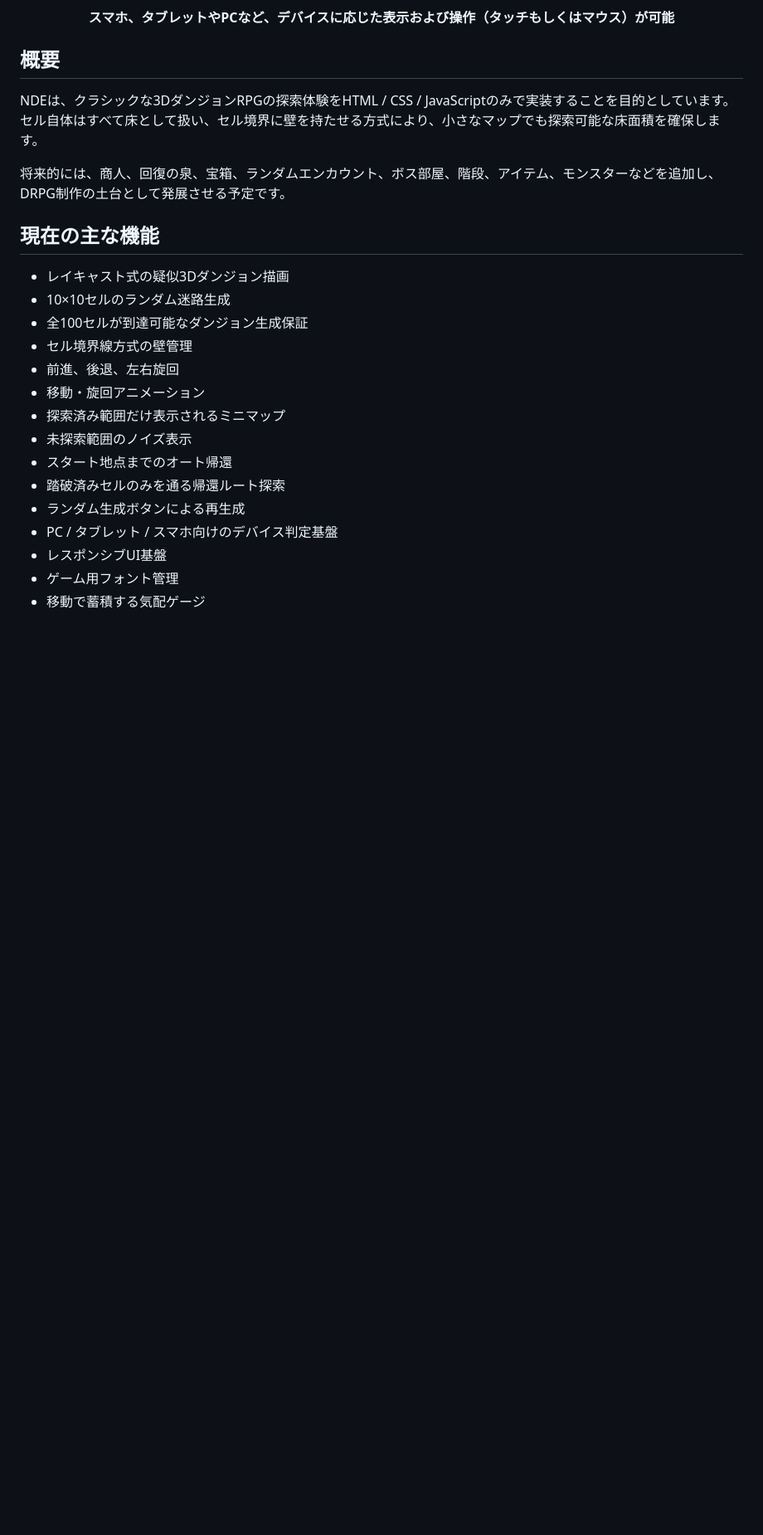
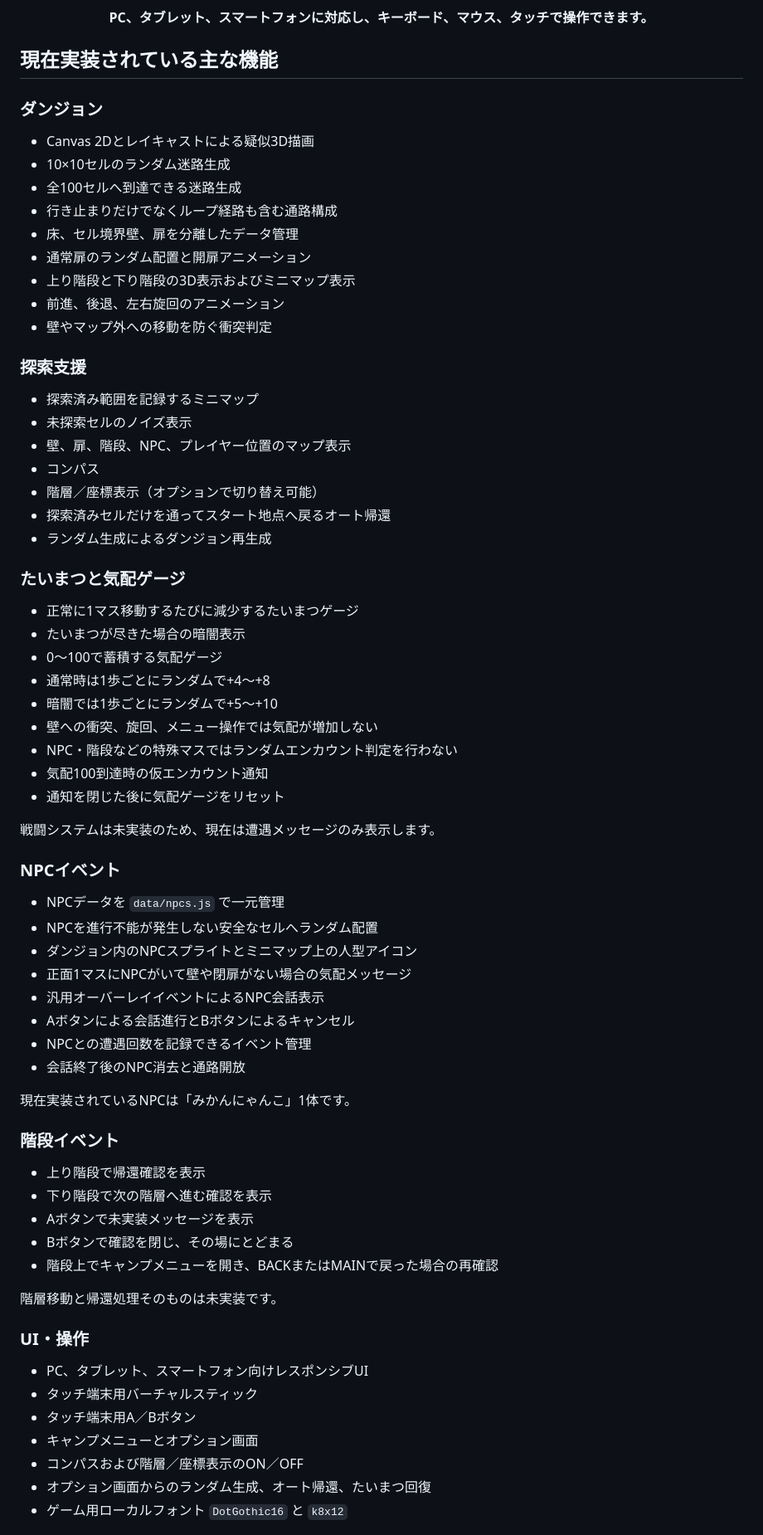
Before and after one commit to spinel-azure/never-dungeon-engine, a Markdown page: README.md, the part around one of its changes. Shown at 83% size. Drawn GitHub-style; blank space fills up the shorter version.

Commit message:
docs: update README for current NDE features

```diff
--- a/README.md
+++ b/README.md
@@ -15,30 +16,77 @@ Never Dungeon Engine（NDE）は、ブラウザ上で動作する3Dダンジョ
 </p>
 
 <p align="center">
-  <b>スマホ、タブレットやPCなど、デバイスに応じた表示および操作（タッチもしくはマウス）が可能</b>
+  <b>PC、タブレット、スマートフォンに対応し、キーボード、マウス、タッチで操作できます。</b>
 </p>
 
-## 概要
+## 現在実装されている主な機能
 
-NDEは、クラシックな3DダンジョンRPGの探索体験をHTML / CSS / JavaScriptのみで実装することを目的としています。
-セル自体はすべて床として扱い、セル境界に壁を持たせる方式により、小さなマップでも探索可能な床面積を確保します。
+### ダンジョン
 
-将来的には、商人、回復の泉、宝箱、ランダムエンカウント、ボス部屋、階段、アイテム、モンスターなどを追加し、DRPG制作の土台として発展させる予定です。
+- Canvas 2Dとレイキャストによる疑似3D描画
+- 10×10セルのランダム迷路生成
+- 全100セルへ到達できる迷路生成
+- 行き止まりだけでなくループ経路も含む通路構成
+- 床、セル境界壁、扉を分離したデータ管理
+- 通常扉のランダム配置と開扉アニメーション
+- 上り階段と下り階段の3D表示およびミニマップ表示
+- 前進、後退、左右旋回のアニメーション
+- 壁やマップ外への移動を防ぐ衝突判定
 
-## 現在の主な機能
+### 探索支援
 
-- レイキャスト式の疑似3Dダンジョン描画
-- 10×10セルのランダム迷路生成
-- 全100セルが到達可能なダンジョン生成保証
-- セル境界線方式の壁管理
-- 前進、後退、左右旋回
-- 移動・旋回アニメーション
-- 探索済み範囲だけ表示されるミニマップ
-- 未探索範囲のノイズ表示
-- スタート地点までのオート帰還
-- 踏破済みセルのみを通る帰還ルート探索
-- ランダム生成ボタンによる再生成
-- PC / タブレット / スマホ向けのデバイス判定基盤
-- レスポンシブUI基盤
-- ゲーム用フォント管理
-- 移動で蓄積する気配ゲージ
+- 探索済み範囲を記録するミニマップ
+- 未探索セルのノイズ表示
+- 壁、扉、階段、NPC、プレイヤー位置のマップ表示
+- コンパス
+- 階層／座標表示（オプションで切り替え可能）
+- 探索済みセルだけを通ってスタート地点へ戻るオート帰還
+- ランダム生成によるダンジョン再生成
+
+### たいまつと気配ゲージ
+
+- 正常に1マス移動するたびに減少するたいまつゲージ
+- たいまつが尽きた場合の暗闇表示
+- 0～100で蓄積する気配ゲージ
+- 通常時は1歩ごとにランダムで+4～+8
+- 暗闇では1歩ごとにランダムで+5～+10
+- 壁への衝突、旋回、メニュー操作では気配が増加しない
+- NPC・階段などの特殊マスではランダムエンカウント判定を行わない
+- 気配100到達時の仮エンカウント通知
+- 通知を閉じた後に気配ゲージをリセット
+
+戦闘システムは未実装のため、現在は遭遇メッセージのみ表示します。
+
+### NPCイベント
+
+- NPCデータを `data/npcs.js` で一元管理
+- NPCを進行不能が発生しない安全なセルへランダム配置
+- ダンジョン内のNPCスプライトとミニマップ上の人型アイコン
+- 正面1マスにNPCがいて壁や閉扉がない場合の気配メッセージ
+- 汎用オーバーレイイベントによるNPC会話表示
+- Aボタンによる会話進行とBボタンによるキャンセル
+- NPCとの遭遇回数を記録できるイベント管理
+- 会話終了後のNPC消去と通路開放
+
+現在実装されているNPCは「みかんにゃんこ」1体です。
+
+### 階段イベント
+
+- 上り階段で帰還確認を表示
+- 下り階段で次の階層へ進む確認を表示
+- Aボタンで未実装メッセージを表示
+- Bボタンで確認を閉じ、その場にとどまる
+- 階段上でキャンプメニューを開き、BACKまたはMAINで戻った場合の再確認
+
+階層移動と帰還処理そのものは未実装です。
+
+### UI・操作
+
+- PC、タブレット、スマートフォン向けレスポンシブUI
+- タッチ端末用バーチャルスティック
+- タッチ端末用A／Bボタン
+- キャンプメニューとオプション画面
+- コンパスおよび階層／座標表示のON／OFF
+- オプション画面からのランダム生成、オート帰還、たいまつ回復
+- ゲーム用ローカルフォント `DotGothic16` と `k8x12`
+
```
Also changed, not shown: other parts of README.md (+32 -20 lines).
